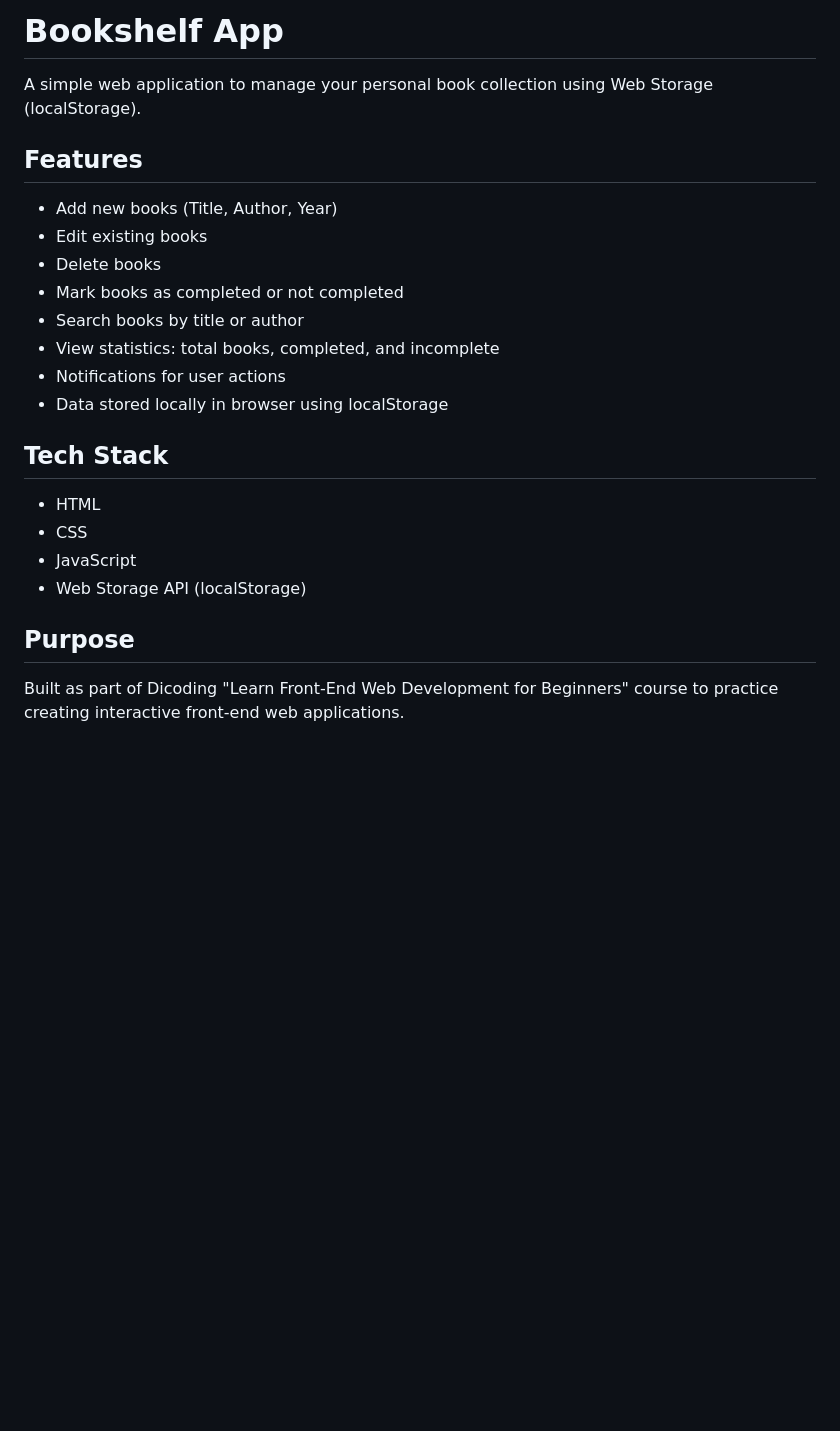
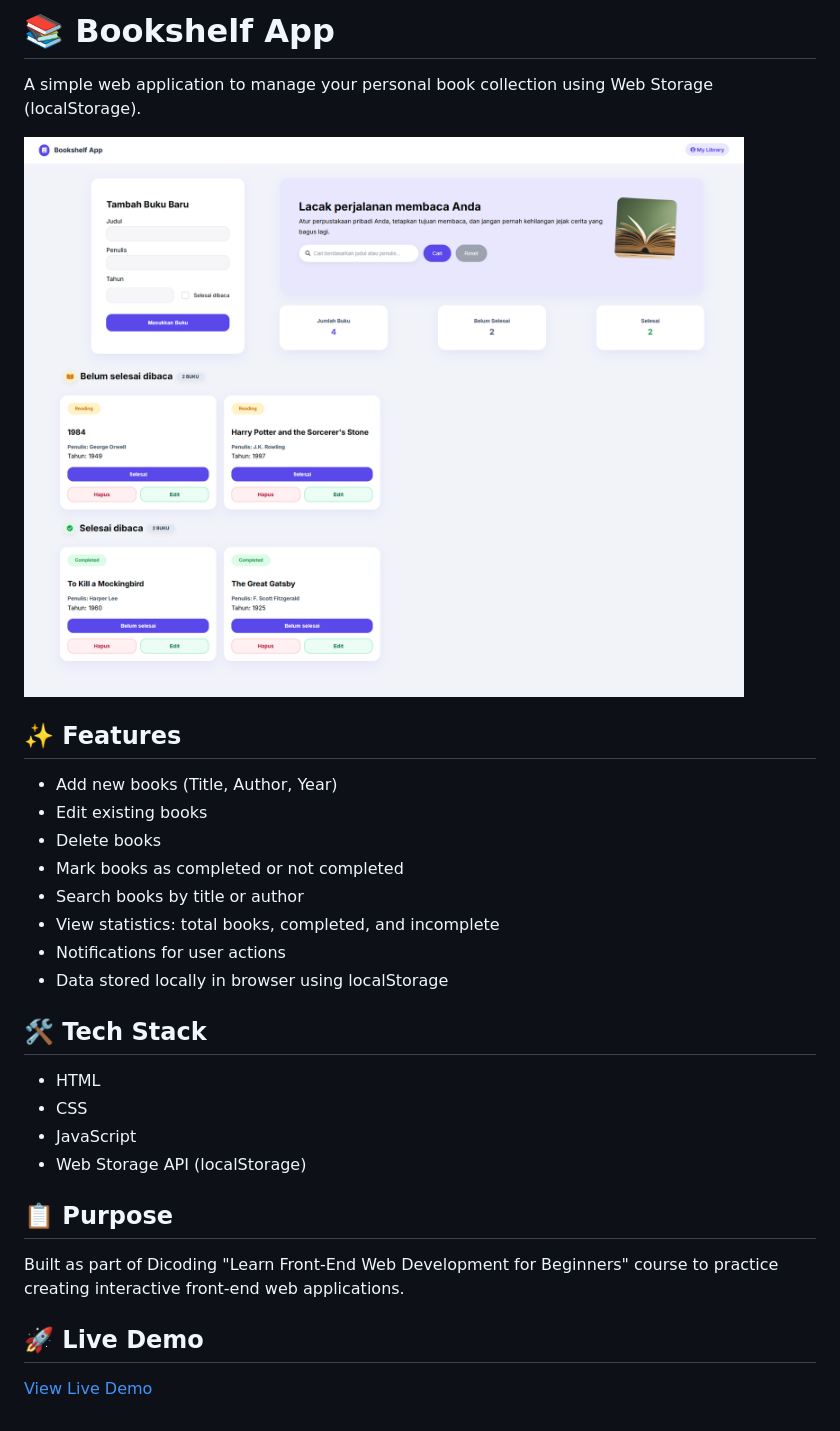
Before and after one commit to NgatourRohman/bookshelf-app, a Markdown page: README.md, the part around the change. GitHub-like rendering; pictures changed too: img/bookshelf.png (added); blank space fills up the shorter version.

```diff
--- a/README.md
+++ b/README.md
@@ -1,8 +1,10 @@
-# Bookshelf App
+# 📚 Bookshelf App
 
 A simple web application to manage your personal book collection using Web Storage (localStorage).
 
-## Features
+![Bookshelf Screenshot](./img/bookshelf.png)
+
+## ✨ Features
 - Add new books (Title, Author, Year)
 - Edit existing books
 - Delete books
@@ -12,11 +14,15 @@ A simple web application to manage your personal book collection using Web Stora
 - Notifications for user actions
 - Data stored locally in browser using localStorage
 
-## Tech Stack
+## 🛠️ Tech Stack
 - HTML
 - CSS
 - JavaScript
 - Web Storage API (localStorage)
 
-## Purpose
+## 📋 Purpose
 Built as part of Dicoding "Learn Front-End Web Development for Beginners" course to practice creating interactive front-end web applications.
+
+## 🚀 Live Demo
+
+[View Live Demo](https://ngatourrohman.github.io/bookshelf-app)
```
